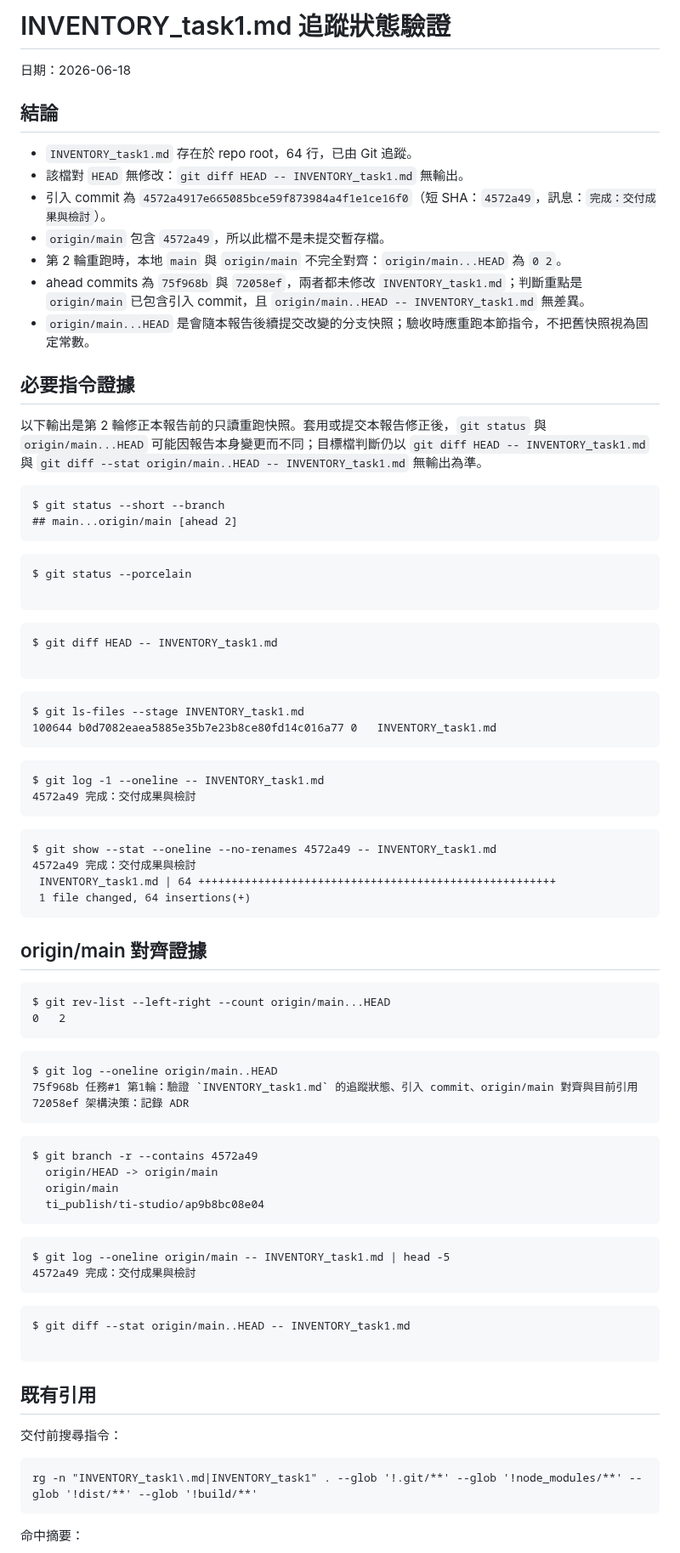
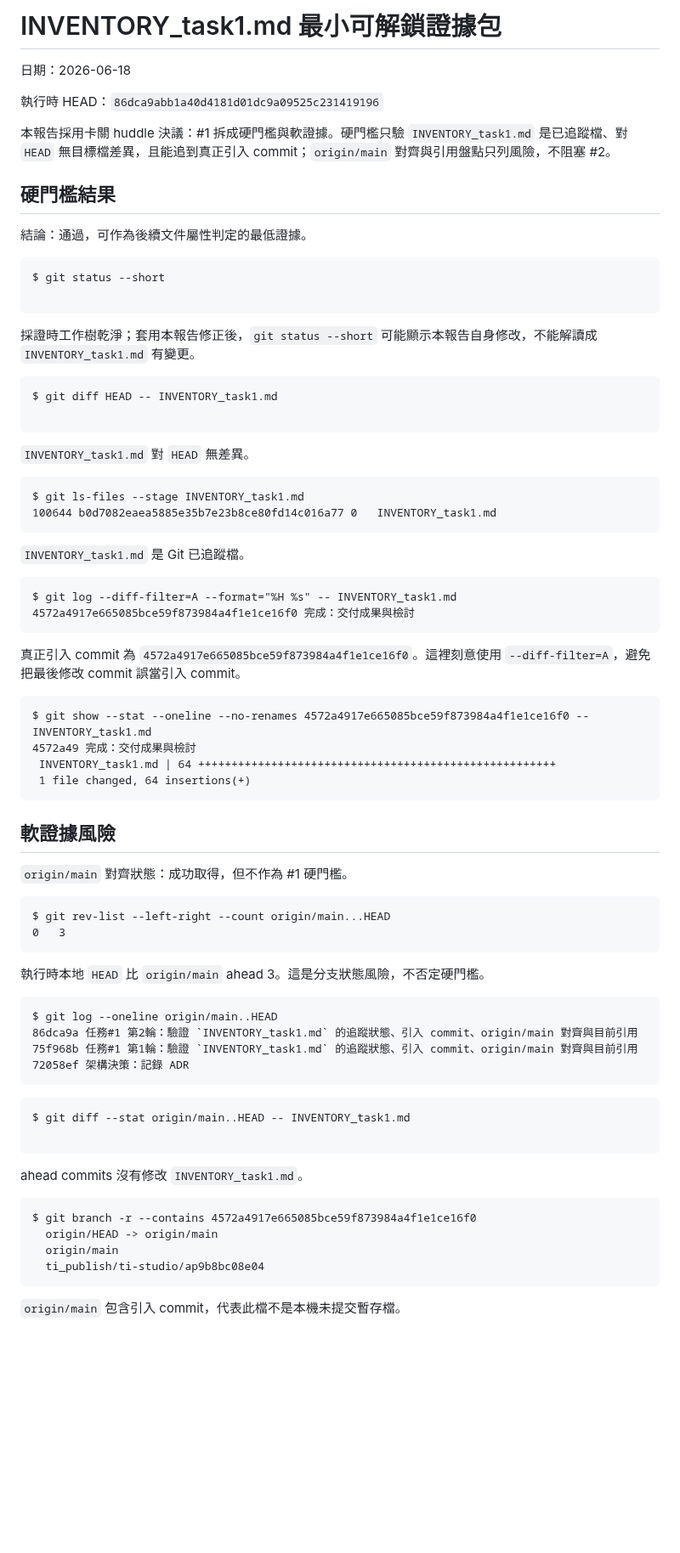
Before and after one commit to x812033727/Ti, a Markdown page: VERIFICATION_REPORT_inventory_task1.md, the part around one of its changes. Shown at 85% size. Rendered like a GitHub page; blank space fills up the shorter version.

Commit message:
任務#1 第1輪：驗證 `INVENTORY_task1.md` 的追蹤狀態、引入 commit、origin/main 對齊與目前引用

````diff
--- a/VERIFICATION_REPORT_inventory_task1.md
+++ b/VERIFICATION_REPORT_inventory_task1.md
@@ -1,76 +1,66 @@
-# INVENTORY_task1.md 追蹤狀態驗證
+# INVENTORY_task1.md 最小可解鎖證據包
 
 日期：2026-06-18
 
-## 結論
+執行時 HEAD：`86dca9abb1a40d4181d01dc9a09525c231419196`
 
-- `INVENTORY_task1.md` 存在於 repo root，64 行，已由 Git 追蹤。
-- 該檔對 `HEAD` 無修改：`git diff HEAD -- INVENTORY_task1.md` 無輸出。
-- 引入 commit 為 `4572a4917e665085bce59f873984a4f1e1ce16f0`（短 SHA：`4572a49`，訊息：`完成：交付成果與檢討`）。
-- `origin/main` 包含 `4572a49`，所以此檔不是未提交暫存檔。
-- 第 2 輪重跑時，本地 `main` 與 `origin/main` 不完全對齊：`origin/main...HEAD` 為 `0 2`。
-- ahead commits 為 `75f968b` 與 `72058ef`，兩者都未修改 `INVENTORY_task1.md`；判斷重點是 `origin/main` 已包含引入 commit，且 `origin/main..HEAD -- INVENTORY_task1.md` 無差異。
-- `origin/main...HEAD` 是會隨本報告後續提交改變的分支快照；驗收時應重跑本節指令，不把舊快照視為固定常數。
+本報告採用卡關 huddle 決議：#1 拆成硬門檻與軟證據。硬門檻只驗 `INVENTORY_task1.md` 是已追蹤檔、對 `HEAD` 無目標檔差異，且能追到真正引入 commit；`origin/main` 對齊與引用盤點只列風險，不阻塞 #2。
 
-## 必要指令證據
+## 硬門檻結果
 
-以下輸出是第 2 輪修正本報告前的只讀重跑快照。套用或提交本報告修正後，`git status` 與 `origin/main...HEAD` 可能因報告本身變更而不同；目標檔判斷仍以 `git diff HEAD -- INVENTORY_task1.md` 與 `git diff --stat origin/main..HEAD -- INVENTORY_task1.md` 無輸出為準。
+結論：通過，可作為後續文件屬性判定的最低證據。
 
 ```text
-$ git status --short --branch
-## main...origin/main [ahead 2]
+$ git status --short
+
 ```
 
-```text
-$ git status --porcelain
-
-```
+採證時工作樹乾淨；套用本報告修正後，`git status --short` 可能顯示本報告自身修改，不能解讀成 `INVENTORY_task1.md` 有變更。
 
 ```text
 $ git diff HEAD -- INVENTORY_task1.md
 
 ```
 
+`INVENTORY_task1.md` 對 `HEAD` 無差異。
+
 ```text
 $ git ls-files --stage INVENTORY_task1.md
 100644 b0d7082eaea5885e35b7e23b8ce80fd14c016a77 0	INVENTORY_task1.md
 ```
 
+`INVENTORY_task1.md` 是 Git 已追蹤檔。
+
 ```text
-$ git log -1 --oneline -- INVENTORY_task1.md
-4572a49 完成：交付成果與檢討
+$ git log --diff-filter=A --format="%H %s" -- INVENTORY_task1.md
+4572a4917e665085bce59f873984a4f1e1ce16f0 完成：交付成果與檢討
 ```
 
+真正引入 commit 為 `4572a4917e665085bce59f873984a4f1e1ce16f0`。這裡刻意使用 `--diff-filter=A`，避免把最後修改 commit 誤當引入 commit。
+
 ```text
-$ git show --stat --oneline --no-renames 4572a49 -- INVENTORY_task1.md
+$ git show --stat --oneline --no-renames 4572a4917e665085bce59f873984a4f1e1ce16f0 -- INVENTORY_task1.md
 4572a49 完成：交付成果與檢討
  INVENTORY_task1.md | 64 ++++++++++++++++++++++++++++++++++++++++++++++++++++++
  1 file changed, 64 insertions(+)
 ```
 
-## origin/main 對齊證據
+## 軟證據風險
+
+`origin/main` 對齊狀態：成功取得，但不作為 #1 硬門檻。
 
 ```text
 $ git rev-list --left-right --count origin/main...HEAD
-0	2
+0	3
 ```
+
+執行時本地 `HEAD` 比 `origin/main` ahead 3。這是分支狀態風險，不否定硬門檻。
 
 ```text
 $ git log --oneline origin/main..HEAD
+86dca9a 任務#1 第2輪：驗證 `INVENTORY_task1.md` 的追蹤狀態、引入 commit、origin/main 對齊與目前引用
 75f968b 任務#1 第1輪：驗證 `INVENTORY_task1.md` 的追蹤狀態、引入 commit、origin/main 對齊與目前引用
 72058ef 架構決策：記錄 ADR
-```
-
-```text
-$ git branch -r --contains 4572a49
-  origin/HEAD -> origin/main
-  origin/main
-  ti_publish/ti-studio/ap9b8bc08e04
-```
-
-```text
-$ git log --oneline origin/main -- INVENTORY_task1.md | head -5
-4572a49 完成：交付成果與檢討
 ```
 
 ```text
@@ -78,13 +68,14 @@ $ git diff --stat origin/main..HEAD -- INVENTORY_task1.md
 
 ```
 
-## 既有引用
-
-交付前搜尋指令：
+ahead commits 沒有修改 `INVENTORY_task1.md`。
 
 ```text
-rg -n "INVENTORY_task1\.md|INVENTORY_task1" . --glob '!.git/**' --glob '!node_modules/**' --glob '!dist/**' --glob '!build/**'
+$ git branch -r --contains 4572a4917e665085bce59f873984a4f1e1ce16f0
+  origin/HEAD -> origin/main
+  origin/main
+  ti_publish/ti-studio/ap9b8bc08e04
 ```
 
-命中摘要：
+`origin/main` 包含引入 commit，代表此檔不是本機未提交暫存檔。
 
````
Also changed, not shown: other parts of VERIFICATION_REPORT_inventory_task1.md (+32 -11 lines).
